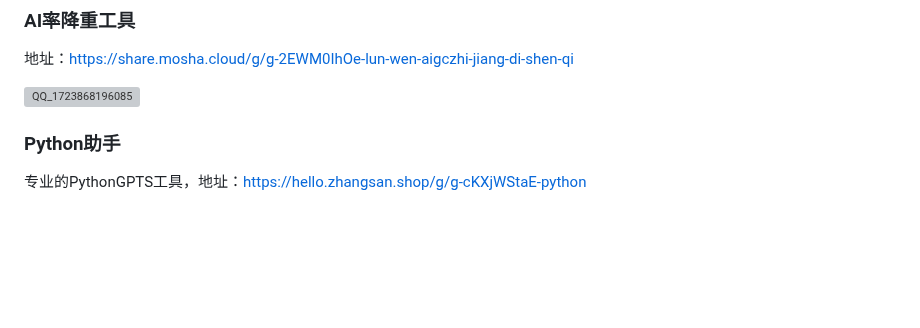
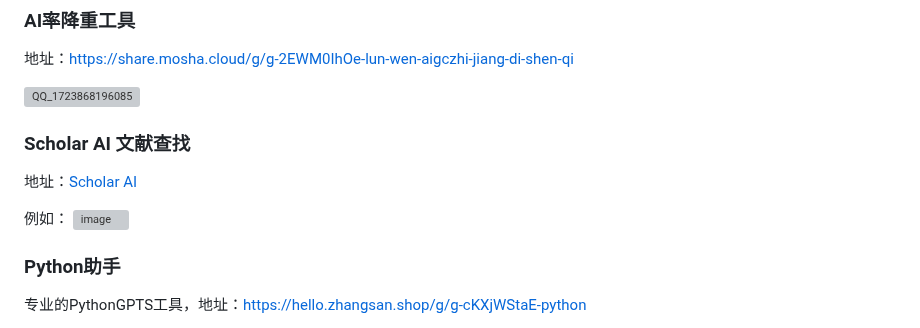
Before and after one commit to sfvsfv/chatgpt-share, a Markdown page: README.md, the part around the change. GitHub-like rendering; blank space fills up the shorter version; grey boxes are pictures that could not be loaded.

```diff
--- a/README.md
+++ b/README.md
@@ -245,6 +245,13 @@ windows桌面版：
 ![QQ_1723868196085](https://github.com/user-attachments/assets/1df4df2d-7819-47b3-80e3-ea422329de83)
 
 
+### Scholar AI  文献查找
+
+地址：[Scholar AI](https://hello.zhangsan.shop/g/g-8Hpsk6WE2-scholar-ai-gpt-mixerbox-scholar)
+
+例如：
+![image](https://github.com/user-attachments/assets/a4399d49-8480-432b-be8f-952a6a48b23b)
+
 
 ### Python助手
 专业的PythonGPTS工具，地址：https://hello.zhangsan.shop/g/g-cKXjWStaE-python
```
